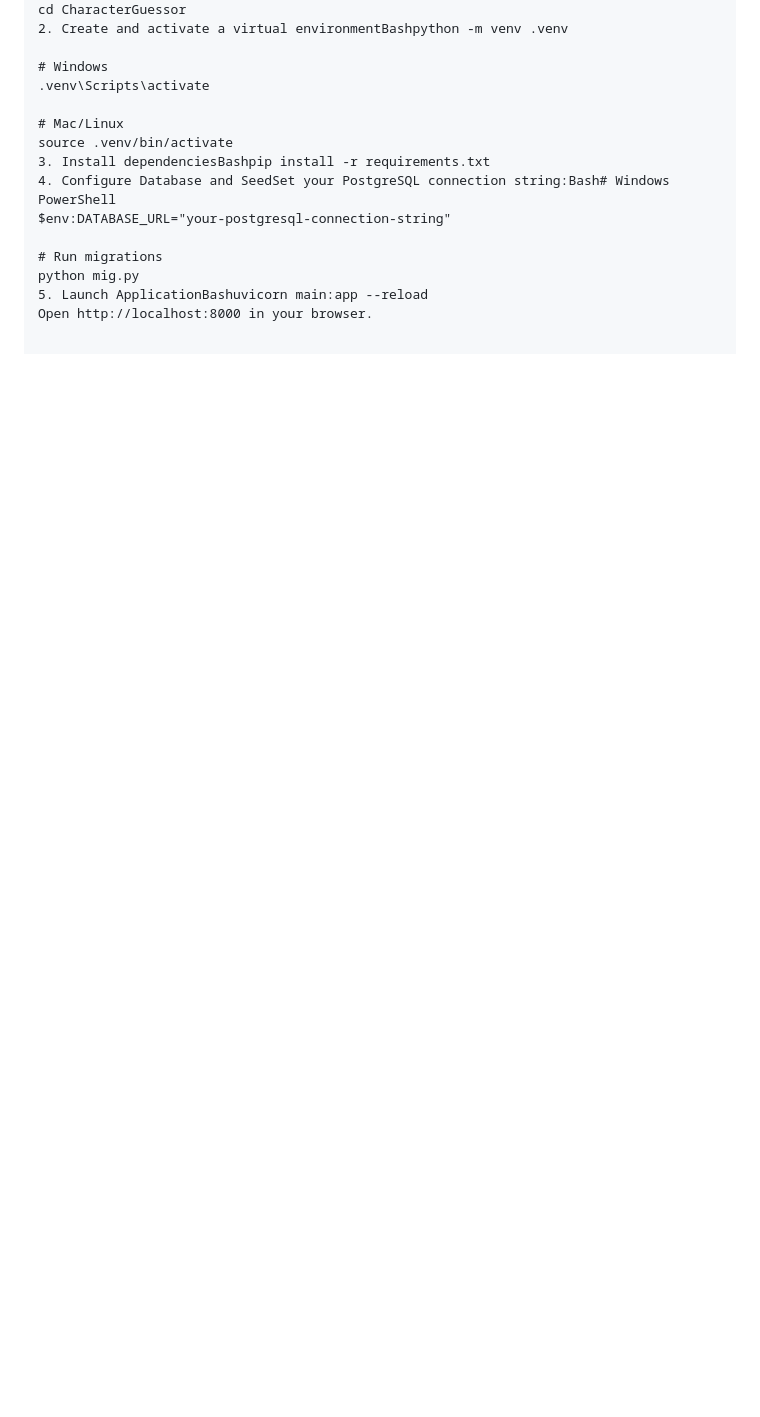
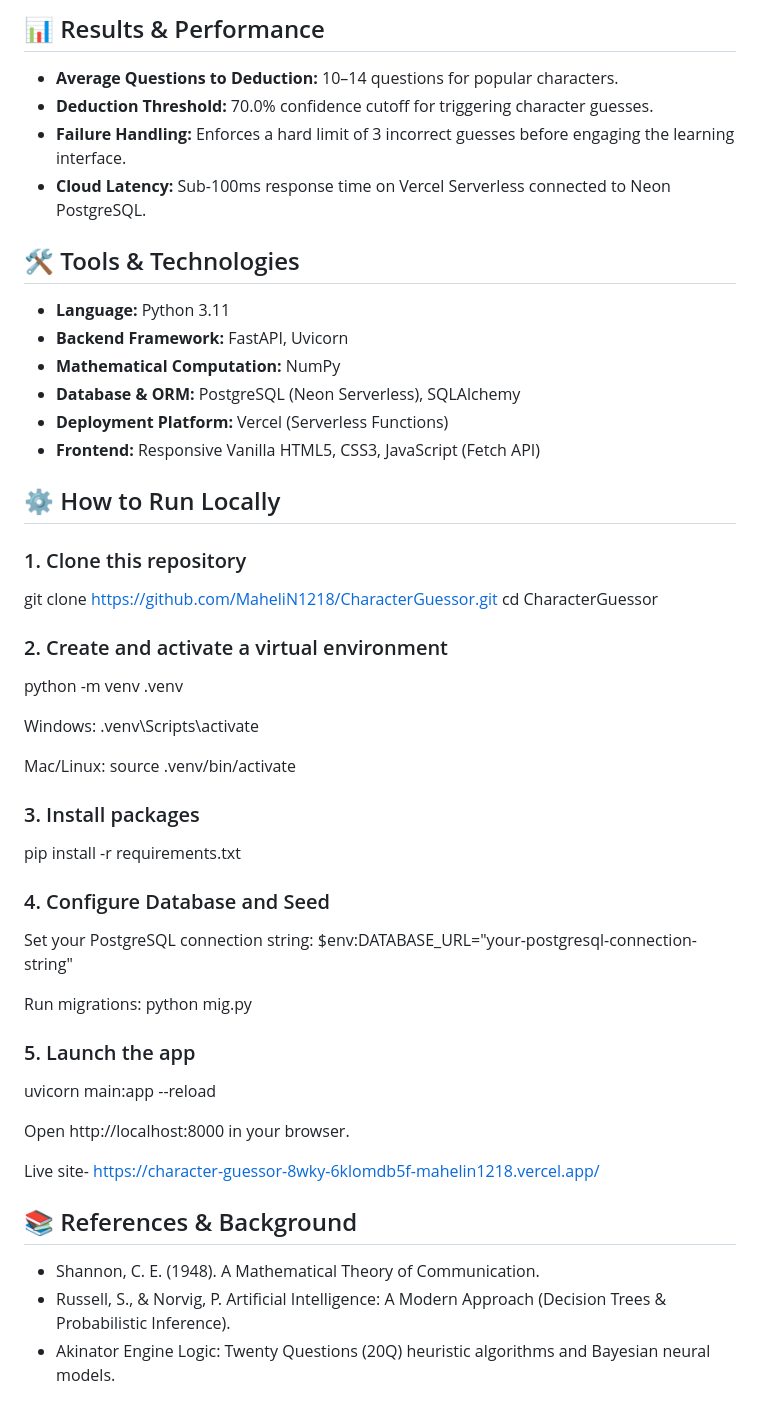
Before and after one commit to MaheliN1218/CharacterGuessor, a Markdown page: README.md, the part around one of its changes. Drawn GitHub-style; blank space fills up the shorter version.

Commit message:
Revise README with project details and demo link
Updated project overview, live demo link, and added detailed implementation sections.

```diff
--- a/README.md
+++ b/README.md
@@ -57,16 +64,53 @@ CharacterGuesser/
+## 📊 Results & Performance
+
+- **Average Questions to Deduction:** 10–14 questions for popular characters.
+- **Deduction Threshold:** 70.0% confidence cutoff for triggering character guesses.
+- **Failure Handling:** Enforces a hard limit of 3 incorrect guesses before engaging the learning interface.
+- **Cloud Latency:** Sub-100ms response time on Vercel Serverless connected to Neon PostgreSQL.
+
+## 🛠️ Tools & Technologies
+
+- **Language:** Python 3.11
+- **Backend Framework:** FastAPI, Uvicorn
+- **Mathematical Computation:** NumPy
+- **Database & ORM:** PostgreSQL (Neon Serverless), SQLAlchemy
+- **Deployment Platform:** Vercel (Serverless Functions)
+- **Frontend:** Responsive Vanilla HTML5, CSS3, JavaScript (Fetch API)
+
+## ⚙️ How to Run Locally
+
+### 1. Clone this repository
+git clone [https://github.com/MaheliN1218/CharacterGuessor.git](https://github.com/MaheliN1218/CharacterGuessor.git)
 cd CharacterGuessor
-2. Create and activate a virtual environmentBashpython -m venv .venv
 
-# Windows
+### 2. Create and activate a virtual environment
+python -m venv .venv
+
+Windows:
 .venv\Scripts\activate
 
-# Mac/Linux
+Mac/Linux:
 source .venv/bin/activate
-3. Install dependenciesBashpip install -r requirements.txt
-4. Configure Database and SeedSet your PostgreSQL connection string:Bash# Windows PowerShell
+
+### 3. Install packages
+pip install -r requirements.txt
+
+### 4. Configure Database and Seed
+Set your PostgreSQL connection string:
 $env:DATABASE_URL="your-postgresql-connection-string"
 
-# Run migrations
+Run migrations:
 python mig.py
-5. Launch ApplicationBashuvicorn main:app --reload
+
+### 5. Launch the app
+uvicorn main:app --reload
+
 Open http://localhost:8000 in your browser.
+
+Live site- https://character-guessor-8wky-6klomdb5f-mahelin1218.vercel.app/
+
+## 📚 References & Background
+
+- Shannon, C. E. (1948). A Mathematical Theory of Communication.
+- Russell, S., & Norvig, P. Artificial Intelligence: A Modern Approach (Decision Trees & Probabilistic Inference).
+- Akinator Engine Logic: Twenty Questions (20Q) heuristic algorithms and Bayesian neural models.
```
Also changed, not shown: other parts of README.md (+25 -18 lines).
